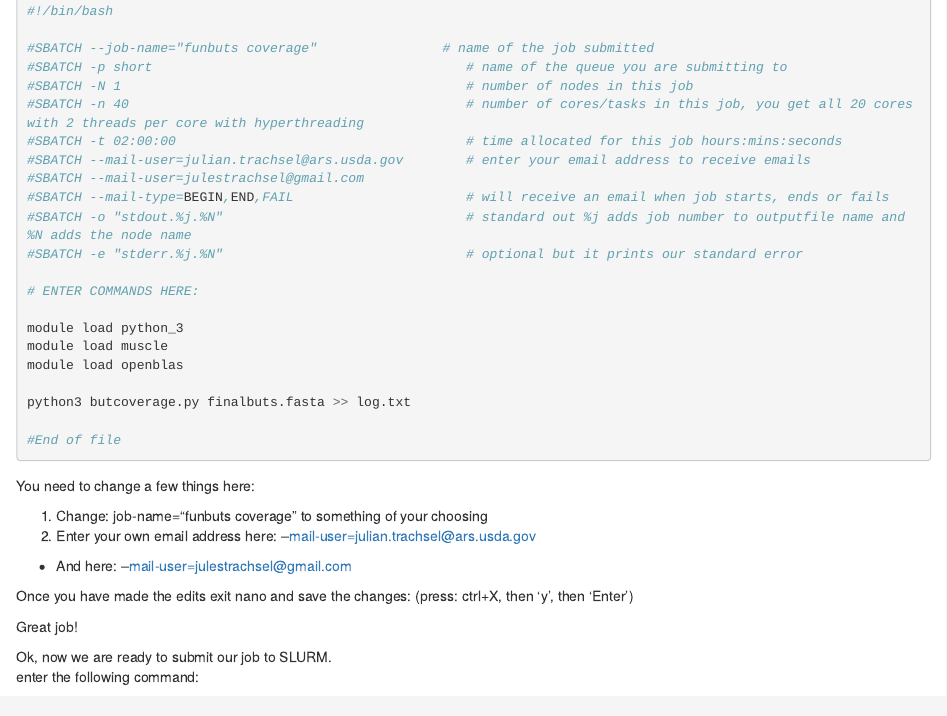
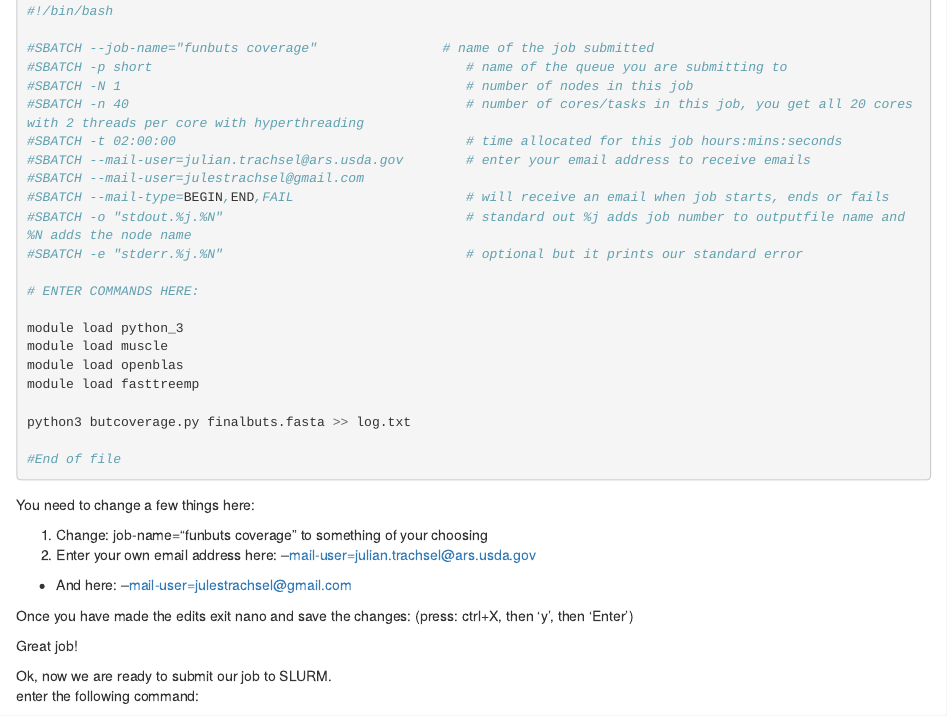
Before and after one commit to Jtrachsel/Nov18_BioInfoClub, an R Markdown document (Nov_18_bioinfoclub.Rmd): the page in a window 1100 px wide, from 2390 px down. Rendered offline with R 4.5, knitr and Pandoc, with nearby package versions; some code elsewhere in the file could not run offline; long lines of code are wrapped.

Commit message:
fixed SLURM.sh

```diff
--- a/Nov_18_bioinfoclub.Rmd
+++ b/Nov_18_bioinfoclub.Rmd
@@ -168,6 +168,7 @@ This should bring up a script template very similar to what Tim gave us the othe
 module load python_3
 module load muscle
 module load openblas
+module load fasttreemp
 
 python3 butcoverage.py finalbuts.fasta >> log.txt
 
```
